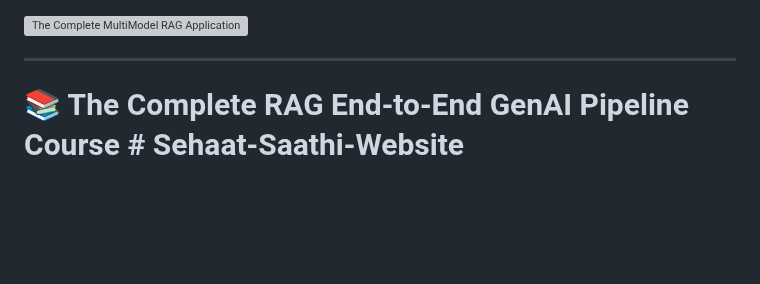
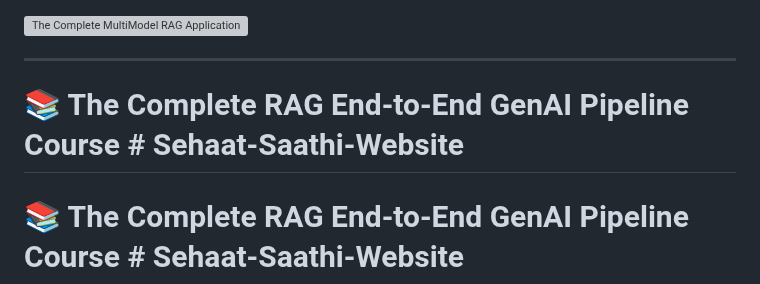
Before and after one commit to abhishekkumar62000/RAG-End-To-END-RAG-Pipeline-Gen-AI-Courses, a Markdown page: README.md, the part around the change. Drawn GitHub-style; blank space fills up the shorter version; grey boxes are pictures that could not be loaded.

```diff
--- a/README.md
+++ b/README.md
@@ -1,6 +1,8 @@
 <img width="1536" height="1024" alt="The Complete MultiModel RAG Application End to End Pipeline Banner" src="https://github.com/user-attachments/assets/13f0fe60-2cdd-4bcb-9486-a19face30497" />
 
 ---
+
+# 📚 The Complete RAG End-to-End GenAI Pipeline Course    # Sehaat-Saathi-Website
 
 # 📚 The Complete RAG End-to-End GenAI Pipeline Course    # Sehaat-Saathi-Website
 
```
